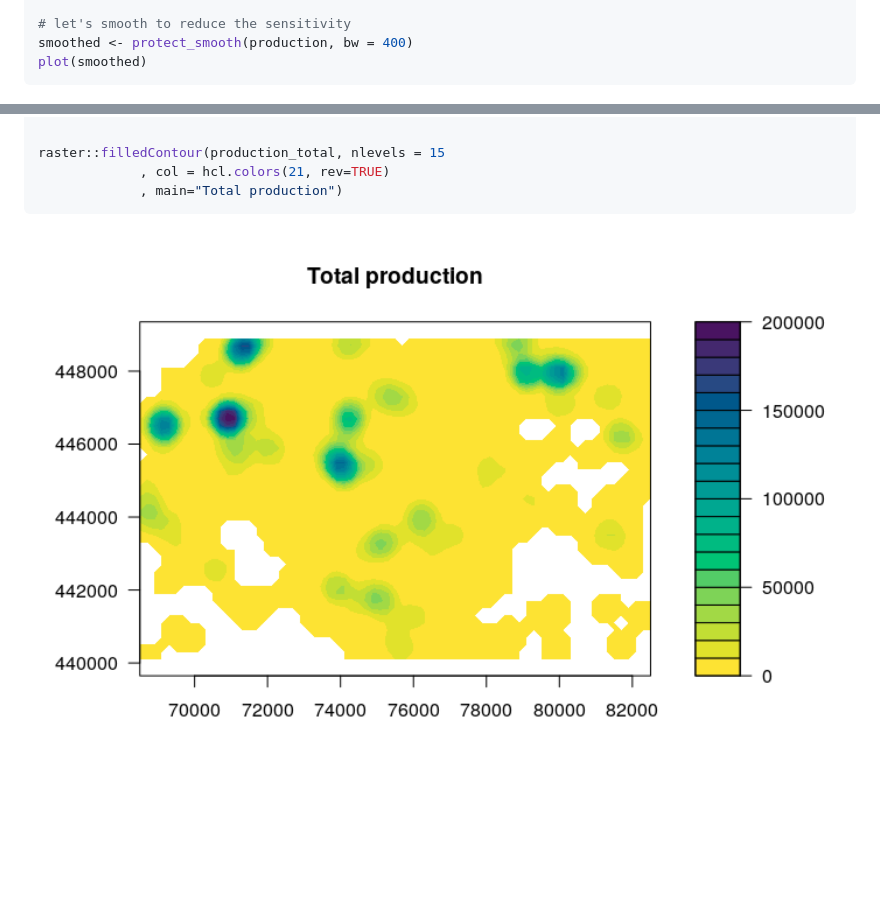
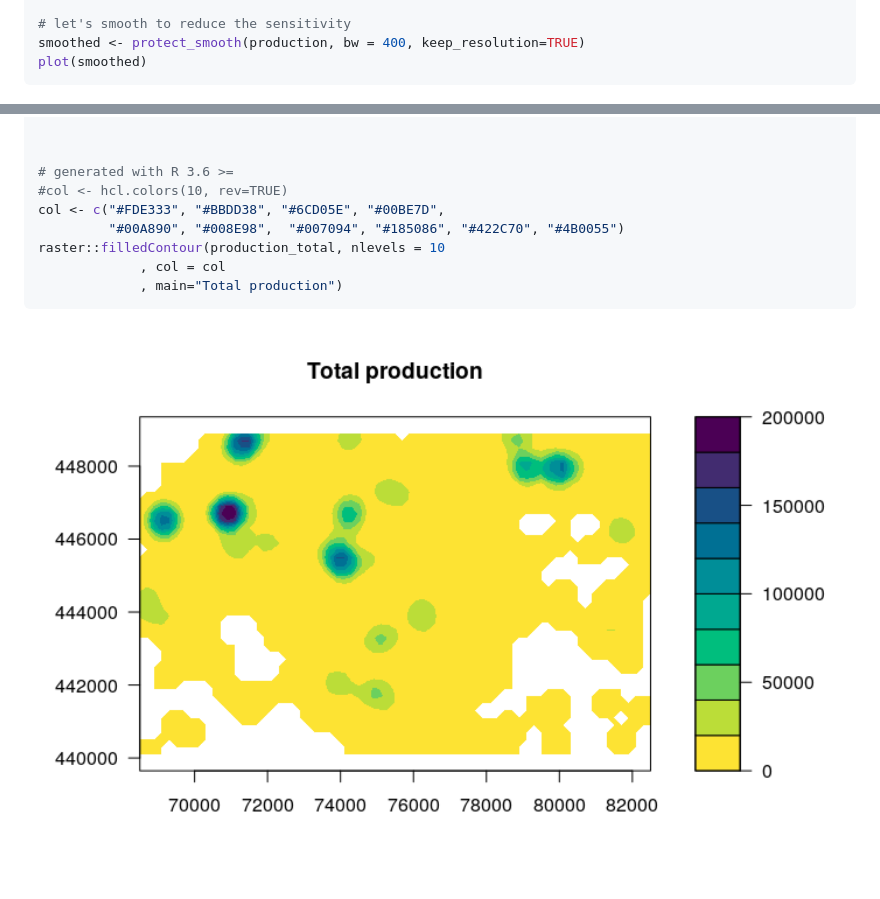
Before and after one commit to edwindj/sdcSpatial, a Markdown page: README.md, 2 parts joined by grey strips. GitHub-like rendering; pictures changed too: man/figures/README-example-6.png; blank space fills up the shorter version.

Commit message:
removing R 3.6 restriction

````diff
--- a/README.md
+++ b/README.md
@@ -80,7 +80,7 @@ cellStats(sensitive, mean)
 #> [1] 0.6328234
 
 # let's smooth to reduce the sensitivity
-smoothed <- protect_smooth(production, bw = 400)
+smoothed <- protect_smooth(production, bw = 400, keep_resolution=TRUE)
 plot(smoothed)
 ```
 
@@ -113,8 +113,13 @@ raster::filledContour(production_mean, nlevels = 6, main = "Mean production")
 
 ``` r
 
-raster::filledContour(production_total, nlevels = 15
-             , col = hcl.colors(21, rev=TRUE)
+
+# generated with R 3.6 >=
+#col <- hcl.colors(10, rev=TRUE)
+col <- c("#FDE333", "#BBDD38", "#6CD05E", "#00BE7D",
+         "#00A890", "#008E98",  "#007094", "#185086", "#422C70", "#4B0055")
+raster::filledContour(production_total, nlevels = 10
+             , col = col
              , main="Total production")
 ```
 
````
Also changed, not shown: man/figures/README-example-1.png, man/figures/README-example-3.png, man/figures/README-example-4.png, 10 other files.
